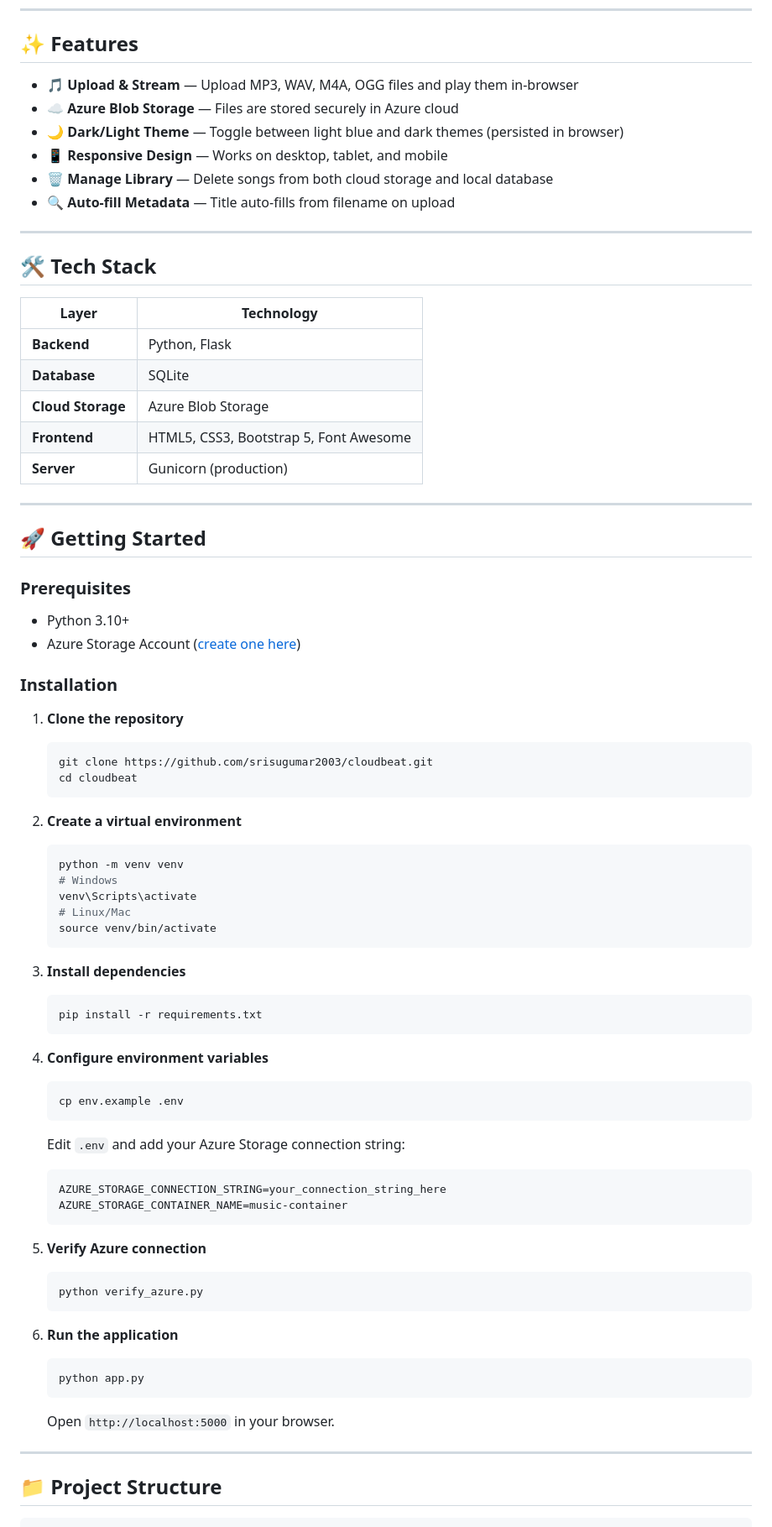
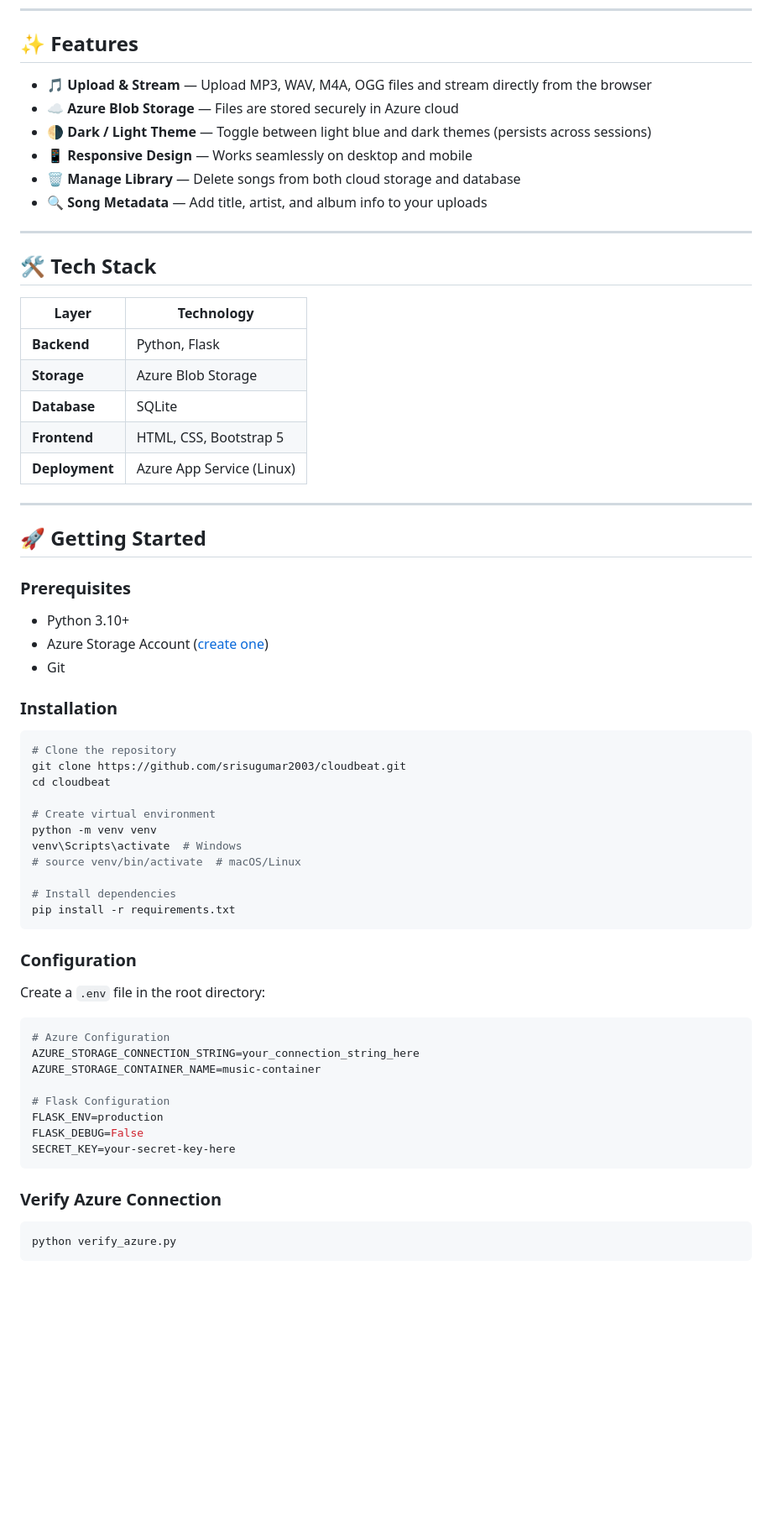
Before and after one commit to srisugumar2003/cloudbeats, a Markdown page: README.md, the part around one of its changes. Shown at 84% size. Drawn GitHub-style; blank space fills up the shorter version.

Commit message:
Add professional README.md

````diff
--- a/README.md
+++ b/README.md
@@ -12,24 +13,24 @@ CloudBeats is a personal cloud music locker built with Flask and Azure Blob Stor
 
 ## ✨ Features
 
-- 🎵 **Upload & Stream** — Upload MP3, WAV, M4A, OGG files and play them in-browser
+- 🎵 **Upload & Stream** — Upload MP3, WAV, M4A, OGG files and stream directly from the browser
 - ☁️ **Azure Blob Storage** — Files are stored securely in Azure cloud
-- 🌙 **Dark/Light Theme** — Toggle between light blue and dark themes (persisted in browser)
-- 📱 **Responsive Design** — Works on desktop, tablet, and mobile
-- 🗑️ **Manage Library** — Delete songs from both cloud storage and local database
-- 🔍 **Auto-fill Metadata** — Title auto-fills from filename on upload
+- 🌗 **Dark / Light Theme** — Toggle between light blue and dark themes (persists across sessions)
+- 📱 **Responsive Design** — Works seamlessly on desktop and mobile
+- 🗑️ **Manage Library** — Delete songs from both cloud storage and database
+- 🔍 **Song Metadata** — Add title, artist, and album info to your uploads
 
 ---
 
 ## 🛠️ Tech Stack
 
 | Layer | Technology |
-|-------|-----------|
+|---|---|
 | **Backend** | Python, Flask |
+| **Storage** | Azure Blob Storage |
 | **Database** | SQLite |
-| **Cloud Storage** | Azure Blob Storage |
-| **Frontend** | HTML5, CSS3, Bootstrap 5, Font Awesome |
-| **Server** | Gunicorn (production) |
+| **Frontend** | HTML, CSS, Bootstrap 5 |
+| **Deployment** | Azure App Service (Linux) |
 
 ---
 
@@ -38,53 +39,42 @@ CloudBeats is a personal cloud music locker built with Flask and Azure Blob Stor
 ### Prerequisites
 
 - Python 3.10+
-- Azure Storage Account ([create one here](https://portal.azure.com))
+- Azure Storage Account ([create one](https://portal.azure.com))
+- Git
 
 ### Installation
 
-1. **Clone the repository**
-   ```bash
-   git clone https://github.com/srisugumar2003/cloudbeat.git
-   cd cloudbeat
-   ```
+```bash
+# Clone the repository
+git clone https://github.com/srisugumar2003/cloudbeat.git
+cd cloudbeat
 
-2. **Create a virtual environment**
-   ```bash
-   python -m venv venv
-   # Windows
-   venv\Scripts\activate
-   # Linux/Mac
-   source venv/bin/activate
-   ```
+# Create virtual environment
+python -m venv venv
+venv\Scripts\activate  # Windows
+# source venv/bin/activate  # macOS/Linux
 
-3. **Install dependencies**
-   ```bash
-   pip install -r requirements.txt
-   ```
+# Install dependencies
+pip install -r requirements.txt
+```
 
-4. **Configure environment variables**
-   ```bash
-   cp env.example .env
-   ```
-   Edit `.env` and add your Azure Storage connection string:
-   ```env
-   AZURE_STORAGE_CONNECTION_STRING=your_connection_string_here
-   AZURE_STORAGE_CONTAINER_NAME=music-container
-   ```
+### Configuration
 
-5. **Verify Azure connection**
-   ```bash
-   python verify_azure.py
-   ```
+Create a `.env` file in the root directory:
 
-6. **Run the application**
-   ```bash
-   python app.py
-   ```
-   Open `http://localhost:5000` in your browser.
+```env
+# Azure Configuration
+AZURE_STORAGE_CONNECTION_STRING=your_connection_string_here
+AZURE_STORAGE_CONTAINER_NAME=music-container
 
----
+# Flask Configuration
+FLASK_ENV=production
+FLASK_DEBUG=False
+SECRET_KEY=your-secret-key-here
+```
 
-## 📁 Project Structure
+### Verify Azure Connection
 
+```bash
+python verify_azure.py
 ```
````
Also changed, not shown: other parts of README.md (+38 -38 lines).
